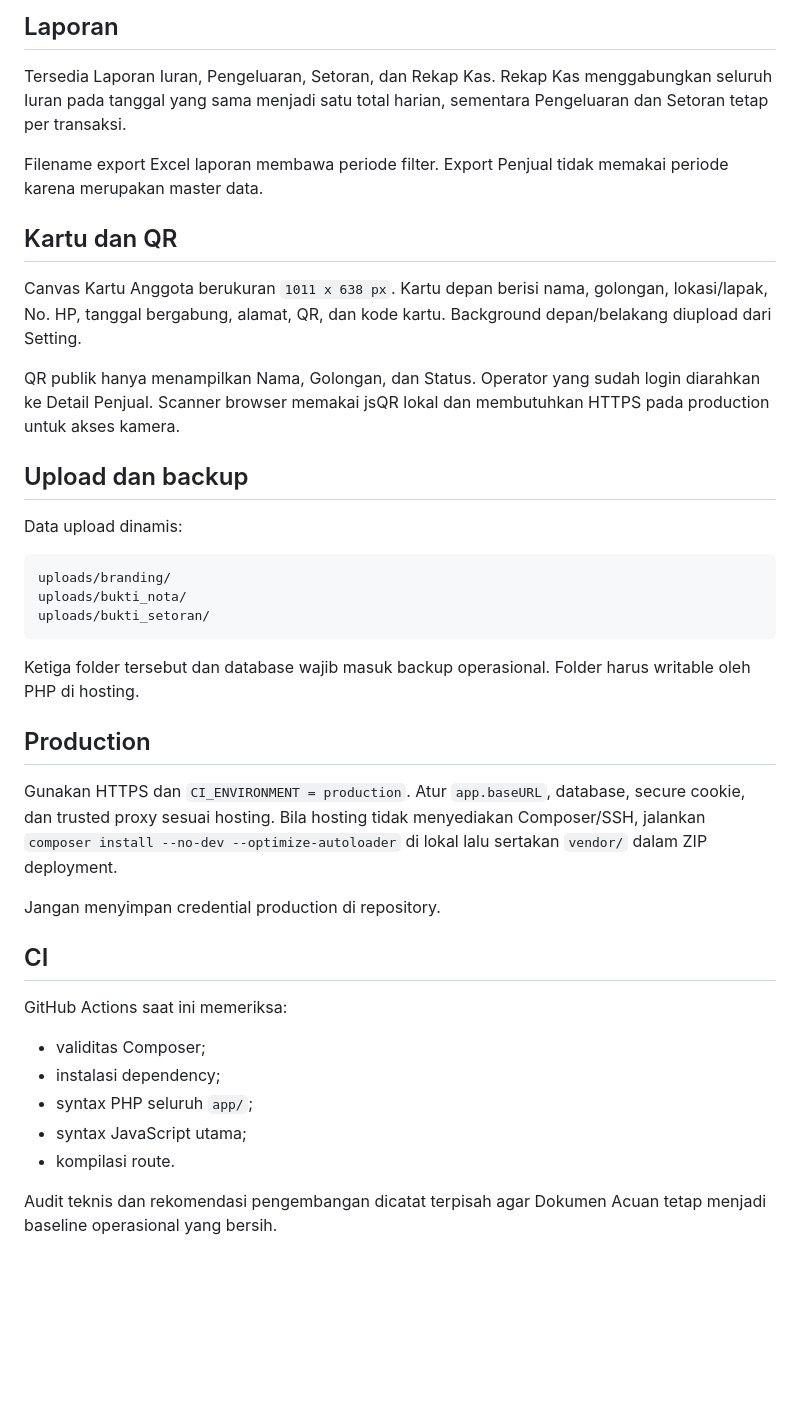
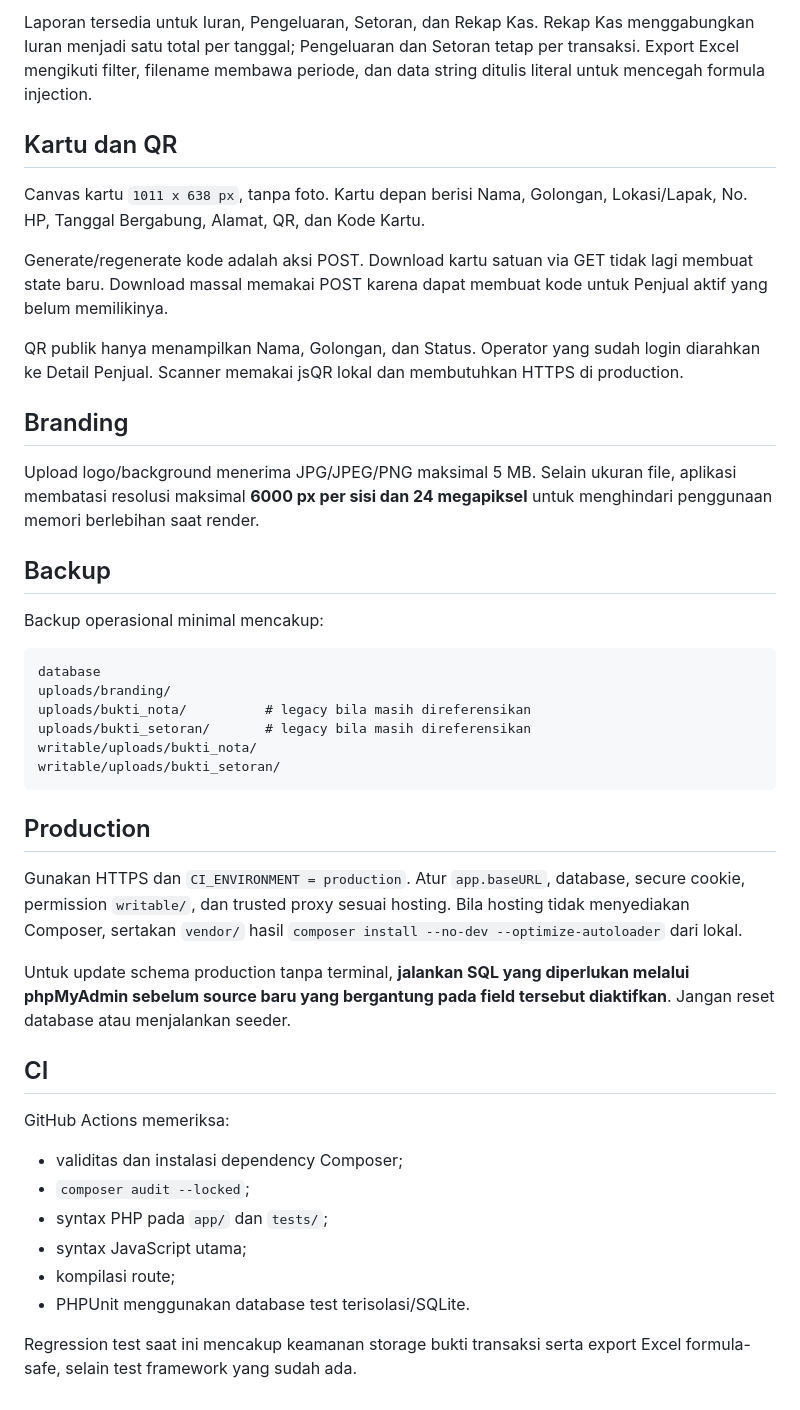
Before and after one commit to Al-Faroz/iurankantin_dev, a Markdown page: README.md, the part around one of its changes. Drawn GitHub-style; blank space fills up the shorter version.

````diff
--- a/README.md
+++ b/README.md
@@ -158,42 +150,46 @@ Dashboard menampilkan ringkasan bulan berjalan, saldo kas keseluruhan, Aksi Cepa
 
-## Laporan
-
-Tersedia Laporan Iuran, Pengeluaran, Setoran, dan Rekap Kas. Rekap Kas menggabungkan seluruh Iuran pada tanggal yang sama menjadi satu total harian, sementara Pengeluaran dan Setoran tetap per transaksi.
-
-Filename export Excel laporan membawa periode filter. Export Penjual tidak memakai periode karena merupakan master data.
+Laporan tersedia untuk Iuran, Pengeluaran, Setoran, dan Rekap Kas. Rekap Kas menggabungkan Iuran menjadi satu total per tanggal; Pengeluaran dan Setoran tetap per transaksi. Export Excel mengikuti filter, filename membawa periode, dan data string ditulis literal untuk mencegah formula injection.
 
 ## Kartu dan QR
 
-Canvas Kartu Anggota berukuran `1011 x 638 px`. Kartu depan berisi nama, golongan, lokasi/lapak, No. HP, tanggal bergabung, alamat, QR, dan kode kartu. Background depan/belakang diupload dari Setting.
+Canvas kartu `1011 x 638 px`, tanpa foto. Kartu depan berisi Nama, Golongan, Lokasi/Lapak, No. HP, Tanggal Bergabung, Alamat, QR, dan Kode Kartu.
 
-QR publik hanya menampilkan Nama, Golongan, dan Status. Operator yang sudah login diarahkan ke Detail Penjual. Scanner browser memakai jsQR lokal dan membutuhkan HTTPS pada production untuk akses kamera.
+Generate/regenerate kode adalah aksi POST. Download kartu satuan via GET tidak lagi membuat state baru. Download massal memakai POST karena dapat membuat kode untuk Penjual aktif yang belum memilikinya.
 
-## Upload dan backup
+QR publik hanya menampilkan Nama, Golongan, dan Status. Operator yang sudah login diarahkan ke Detail Penjual. Scanner memakai jsQR lokal dan membutuhkan HTTPS di production.
 
-Data upload dinamis:
+## Branding
+
+Upload logo/background menerima JPG/JPEG/PNG maksimal 5 MB. Selain ukuran file, aplikasi membatasi resolusi maksimal **6000 px per sisi dan 24 megapiksel** untuk menghindari penggunaan memori berlebihan saat render.
+
+## Backup
+
+Backup operasional minimal mencakup:
 
 ```text
+database
 uploads/branding/
-uploads/bukti_nota/
-uploads/bukti_setoran/
+uploads/bukti_nota/          # legacy bila masih direferensikan
+uploads/bukti_setoran/       # legacy bila masih direferensikan
+writable/uploads/bukti_nota/
+writable/uploads/bukti_setoran/
 ```
-
-Ketiga folder tersebut dan database wajib masuk backup operasional. Folder harus writable oleh PHP di hosting.
 
 ## Production
 
-Gunakan HTTPS dan `CI_ENVIRONMENT = production`. Atur `app.baseURL`, database, secure cookie, dan trusted proxy sesuai hosting. Bila hosting tidak menyediakan Composer/SSH, jalankan `composer install --no-dev --optimize-autoloader` di lokal lalu sertakan `vendor/` dalam ZIP deployment.
+Gunakan HTTPS dan `CI_ENVIRONMENT = production`. Atur `app.baseURL`, database, secure cookie, permission `writable/`, dan trusted proxy sesuai hosting. Bila hosting tidak menyediakan Composer, sertakan `vendor/` hasil `composer install --no-dev --optimize-autoloader` dari lokal.
 
-Jangan menyimpan credential production di repository.
+Untuk update schema production tanpa terminal, **jalankan SQL yang diperlukan melalui phpMyAdmin sebelum source baru yang bergantung pada field tersebut diaktifkan**. Jangan reset database atau menjalankan seeder.
 
 ## CI
 
-GitHub Actions saat ini memeriksa:
+GitHub Actions memeriksa:
 
-- validitas Composer;
-- instalasi dependency;
-- syntax PHP seluruh `app/`;
+- validitas dan instalasi dependency Composer;
+- `composer audit --locked`;
+- syntax PHP pada `app/` dan `tests/`;
 - syntax JavaScript utama;
-- kompilasi route.
+- kompilasi route;
+- PHPUnit menggunakan database test terisolasi/SQLite.
 
-Audit teknis dan rekomendasi pengembangan dicatat terpisah agar Dokumen Acuan tetap menjadi baseline operasional yang bersih.
+Regression test saat ini mencakup keamanan storage bukti transaksi serta export Excel formula-safe, selain test framework yang sudah ada.
````
Also changed, not shown: other parts of README.md (+44 -52 lines).
